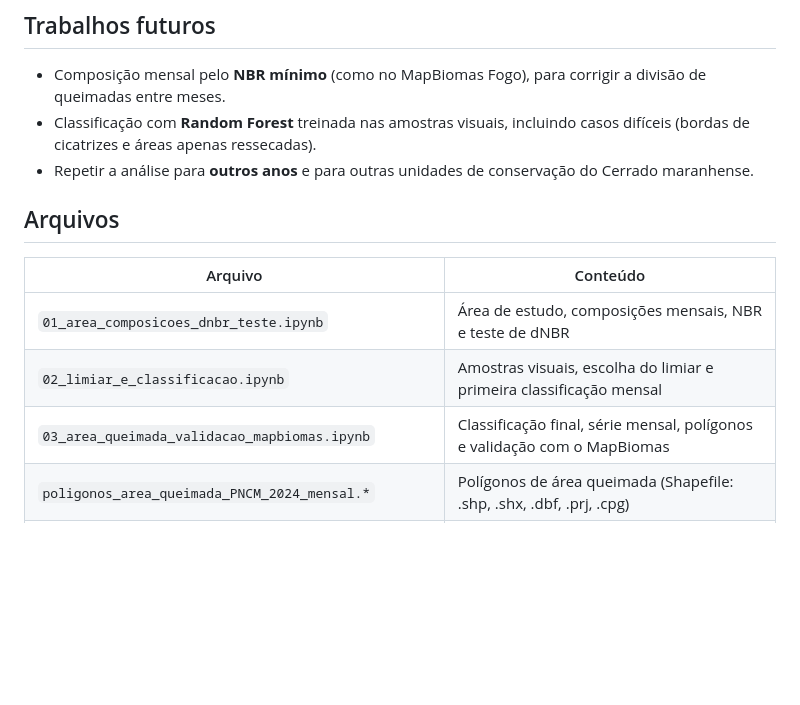
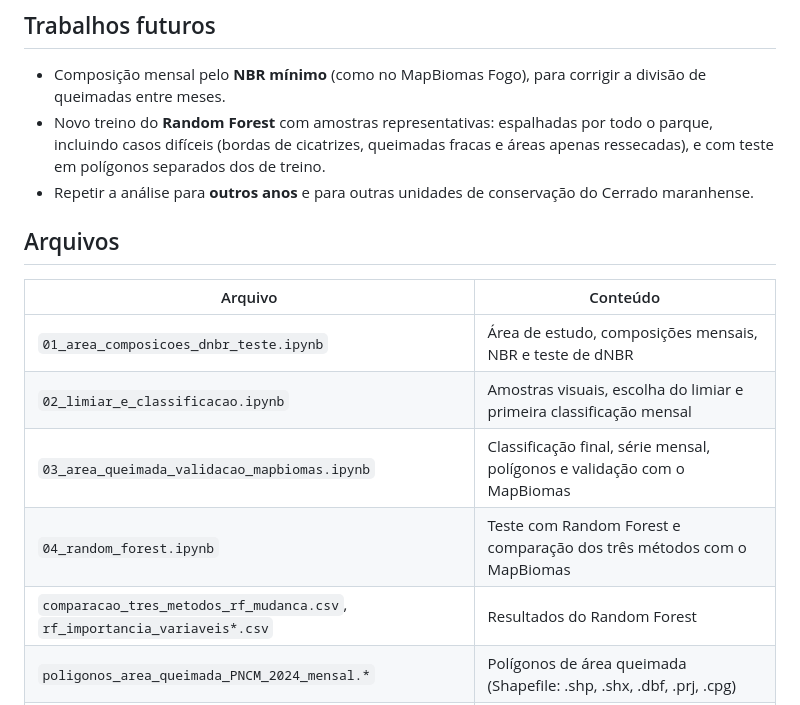
Before and after one commit to passagens-alt/area-queimada-chapada-mesas, a Markdown page: README.md, the part around one of its changes. Drawn GitHub-style; blank space fills up the shorter version.

```diff
--- a/README.md
+++ b/README.md
@@ -123,7 +149,7 @@ O projeto estima a **extensão** da área queimada, e não a severidade da queim
 ## Trabalhos futuros
 
 - Composição mensal pelo **NBR mínimo** (como no MapBiomas Fogo), para corrigir a divisão de queimadas entre meses.
-- Classificação com **Random Forest** treinada nas amostras visuais, incluindo casos difíceis (bordas de cicatrizes e áreas apenas ressecadas).
+- Novo treino do **Random Forest** com amostras representativas: espalhadas por todo o parque, incluindo casos difíceis (bordas de cicatrizes, queimadas fracas e áreas apenas ressecadas), e com teste em polígonos separados dos de treino.
 - Repetir a análise para **outros anos** e para outras unidades de conservação do Cerrado maranhense.
 
 ## Arquivos
@@ -133,6 +159,8 @@ O projeto estima a **extensão** da área queimada, e não a severidade da queim
 | `01_area_composicoes_dnbr_teste.ipynb` | Área de estudo, composições mensais, NBR e teste de dNBR |
 | `02_limiar_e_classificacao.ipynb` | Amostras visuais, escolha do limiar e primeira classificação mensal |
 | `03_area_queimada_validacao_mapbiomas.ipynb` | Classificação final, série mensal, polígonos e validação com o MapBiomas |
+| `04_random_forest.ipynb` | Teste com Random Forest e comparação dos três métodos com o MapBiomas |
+| `comparacao_tres_metodos_rf_mudanca.csv`, `rf_importancia_variaveis*.csv` | Resultados do Random Forest |
 | `poligonos_area_queimada_PNCM_2024_mensal.*` | Polígonos de área queimada (Shapefile: .shp, .shx, .dbf, .prj, .cpg) |
 | `amostras_queimado.geojson`, `amostras_nao_queimado.geojson` | Polígonos de referência desenhados |
 | `resumo_resultados.csv` | Resumo: áreas, omissão, comissão e Dice |
```
Also changed, not shown: other parts of README.md (+28 -2 lines), comparacao_tres_metodos_rf_mudanca.png (added), rf_importancia_variaveis.png (added), rf_importancia_variaveis_mudanca.png (added), 6 other files.
